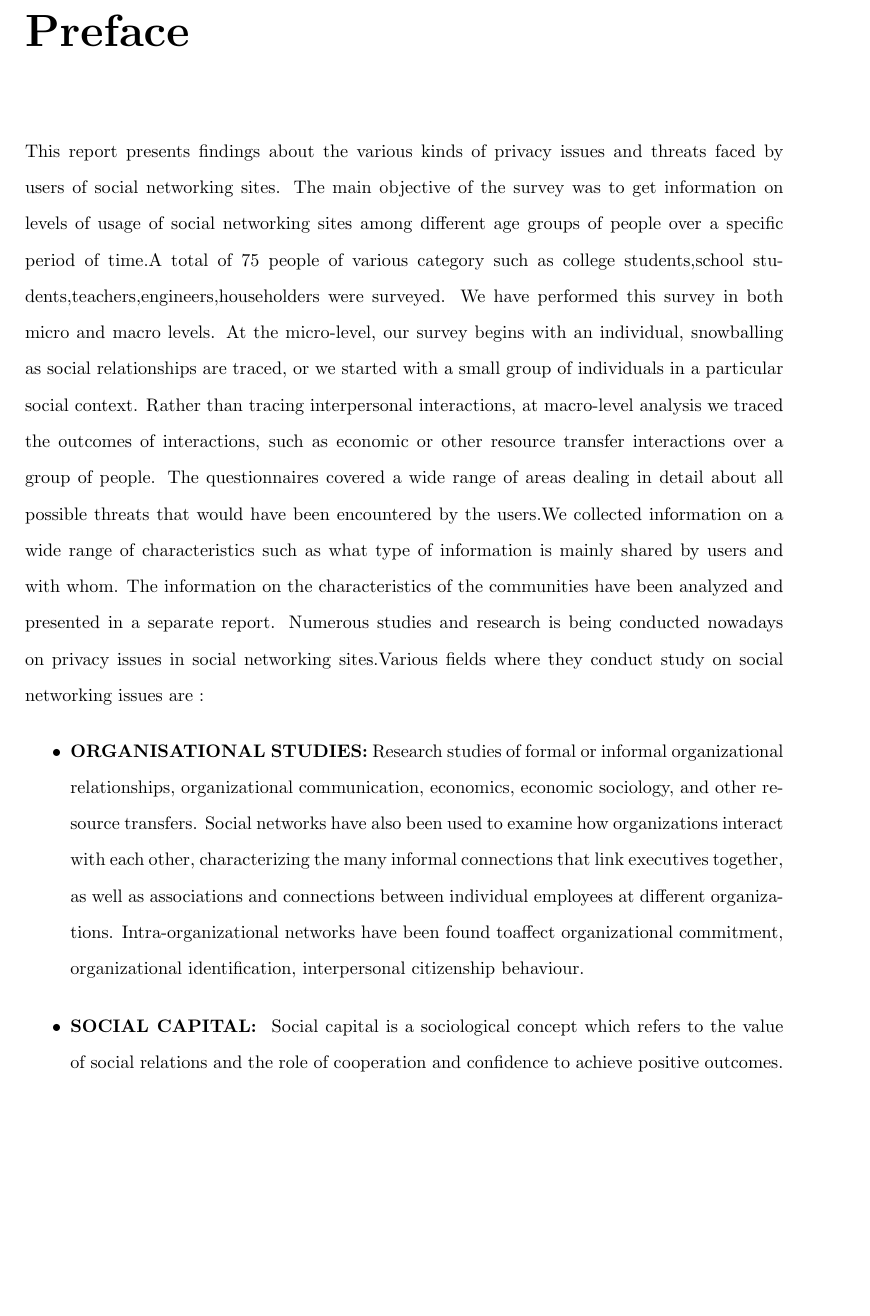
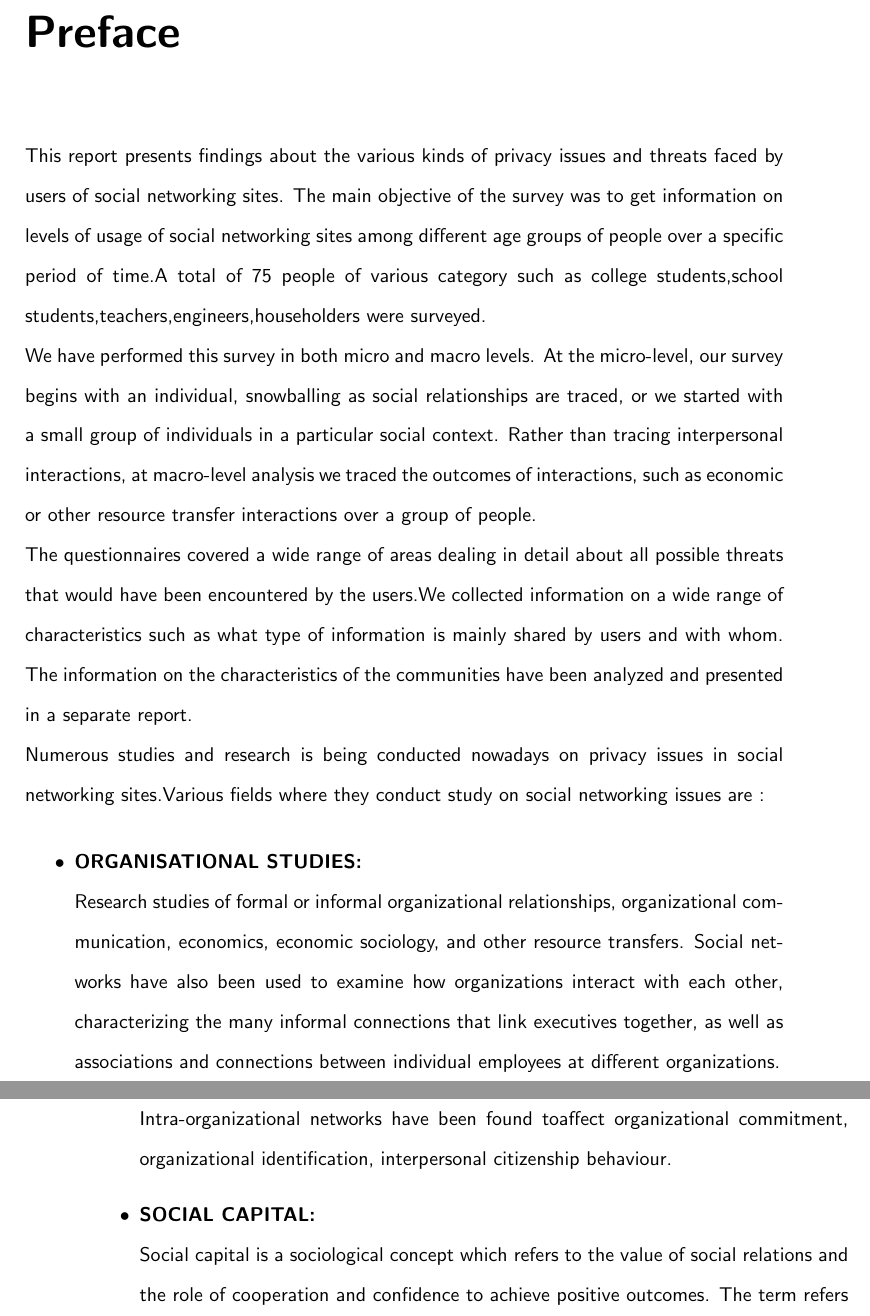
Before and after one commit to Gopinath-ceg/surveyreport, a LaTeX book (book_template.tex): part of page 5 of 12 before the commit and two parts of pages 5 and 6 of 13 after it, the two joined at a grey line, cut so that both start at the same text, the shorter picture padded with empty space. Compiled offline with pdfLaTeX.

Commit message:
Try fixing fnt

```diff
--- a/book_template.tex
+++ b/book_template.tex
@@ -4,14 +4,13 @@
 %  Released into public domain
 %
 
-\documentclass{book}
+\documentclass[11pt]{book}
 \usepackage[a4paper, top=3cm, bottom=3cm]{geometry}
 \usepackage[latin1]{inputenc}
 \usepackage{setspace}
 \usepackage{fancyhdr}
 \usepackage{tocloft}
-
-\fontsize{100}{100}\selectfont
+\renewcommand{\familydefault}{\sfdefault}
 
 
 \begin{document}
@@ -69,12 +69,12 @@ We sincerely acknowledge the interest shown in our survey by our teachers, frien
 \chapter*{Preface}
 
 This  report  presents  findings about the various kinds of privacy issues and  threats faced by users of social networking sites. The main objective of the survey was to get information on levels of usage of social networking sites among different age groups of people over a specific period of time.A total of 75 people of various category such as college students,school students,teachers,engineers,householders were surveyed.
-We have performed this survey in both micro and macro levels. At the micro-level, our survey begins with an individual, snowballing as social relationships are traced, or we started  with a small group of individuals in a particular social context. Rather than tracing interpersonal interactions, at macro-level analysis we  traced the outcomes of interactions, such as economic or other resource transfer interactions over a group of people.
-The questionnaires covered a wide range of areas dealing in detail about all possible threats that would have been encountered by the users.We collected information on a wide range of  characteristics such as what type of information is mainly shared by users and  with whom. The information on the characteristics of the communities have been analyzed and presented in a separate report.
-Numerous studies and research is being conducted nowadays on privacy issues in social networking sites.Various fields where they conduct study on social networking issues are :
+\\We have performed this survey in both micro and macro levels. At the micro-level, our survey begins with an individual, snowballing as social relationships are traced, or we started  with a small group of individuals in a particular social context. Rather than tracing interpersonal interactions, at macro-level analysis we  traced the outcomes of interactions, such as economic or other resource transfer interactions over a group of people.
+\\The questionnaires covered a wide range of areas dealing in detail about all possible threats that would have been encountered by the users.We collected information on a wide range of  characteristics such as what type of information is mainly shared by users and  with whom. The information on the characteristics of the communities have been analyzed and presented in a separate report.
+\\Numerous studies and research is being conducted nowadays on privacy issues in social networking sites.Various fields where they conduct study on social networking issues are :
 \begin{itemize}
-	\item \textbf{ORGANISATIONAL STUDIES:}
-		Research studies of  formal or informal organizational relationships, organizational communication, economics, economic sociology, and other resource transfers. Social networks have also been used to examine how organizations interact with each other, characterizing the many informal connections that link executives together, as well as associations and connections between individual employees at different organizations. Intra-organizational networks have been found toaffect organizational commitment, organizational identification, interpersonal citizenship behaviour.
-	\item \textbf{SOCIAL CAPITAL: }
-		Social capital is a sociological concept which refers to the value of social relations and the role of cooperation and confidence to achieve positive outcomes. The term refers to the value one can get from their social ties. For example, newly arrived immigrants can make use of their social ties to established migrants to acquire jobs they may otherwise have trouble getting (e.g., because of lack of knowledge of language). Studies show that a positive relationship exists between social capital and the intensity of social network use.
+	\item \textbf{ORGANISATIONAL STUDIES:}\\
+		Research studies of  formal or informal organizational relationships, organizational communication, economics, economic sociology, and other resource transfers. Social networks have also been used to examine how organizations interact with each other, characterizing the many informal connections that link executives together, as well as associations and connections between individual employees at different organizations. \\\\Intra-organizational networks have been found toaffect organizational commitment, organizational identification, interpersonal citizenship behaviour.
+	\item \textbf{SOCIAL CAPITAL: }\\
+		Social capital is a sociological concept which refers to the value of social relations and the role of cooperation and confidence to achieve positive outcomes. The term refers to the value one can get from their social ties. For example, newly arrived immigrants can make use of their social ties to established migrants to acquire jobs they may otherwise have trouble getting (e.g., because of lack of knowledge of language). \\\\Studies show that a positive relationship exists between social capital and the intensity of social network use.
 
```
Also changed, not shown: book_template.pdf, book_template.tex (7 more changed lines).
